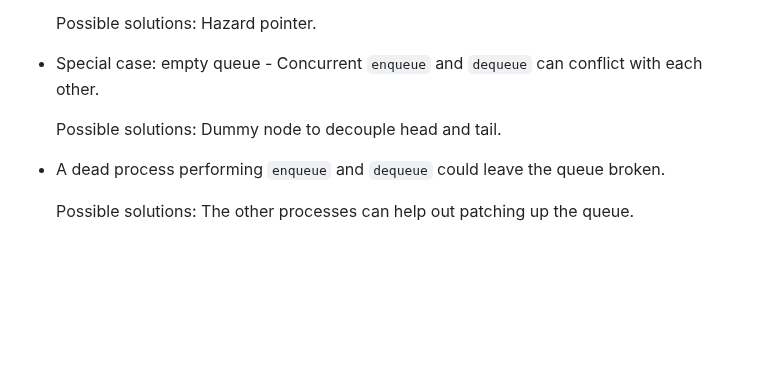
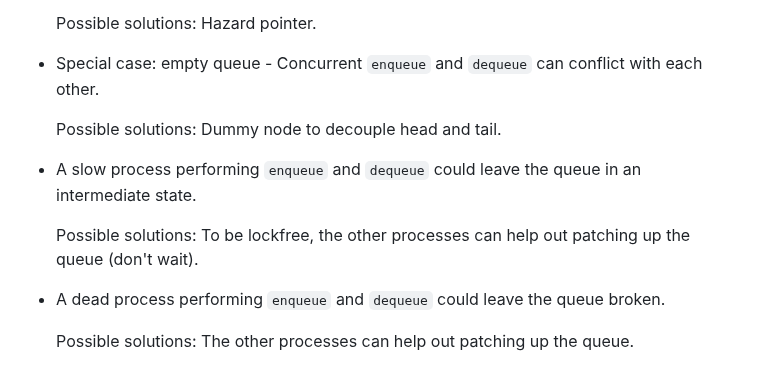
Before and after one commit to Huy-DNA/MPiSC, a Markdown page: README.md, the part around the change. Rendered like a GitHub page; blank space fills up the shorter version.

Commit message:
doc: update README.md

```diff
--- a/README.md
+++ b/README.md
@@ -55,6 +55,10 @@
 
   Possible solutions: Dummy node to decouple head and tail.
 
+- A slow process performing `enqueue` and `dequeue` could leave the queue in an intermediate state.
+
+  Possible solutions: To be lockfree, the other processes can help out patching up the queue (don't wait).
+
 - A dead process performing `enqueue` and `dequeue` could leave the queue broken.
 
   Possible solutions: The other processes can help out patching up the queue.
```
